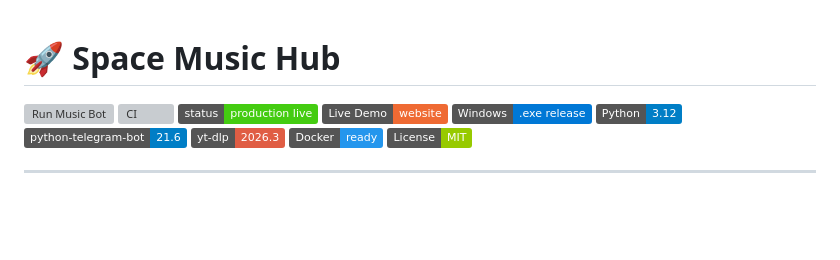
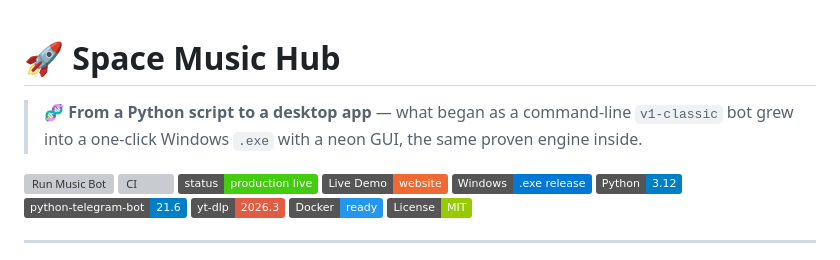
Before and after one commit to AAvlasins-dev/Music-from-Youtube-playlist-to-telegram, a Markdown page: README.md, the part around the change. GitHub-like rendering; badges without logos; blank space fills up the shorter version; grey boxes are pictures that could not be loaded.

Commit message:
docs: lead the README with the script→desktop-app evolution hook
Co-Authored-By: Claude Opus 4.8 (1M context) <noreply@anthropic.com>

```diff
--- a/README.md
+++ b/README.md
@@ -1,4 +1,6 @@
 # 🚀 Space Music Hub
+
+> 🧬 **From a Python script to a desktop app** — what began as a command-line `v1-classic` bot grew into a one-click Windows `.exe` with a neon GUI, the same proven engine inside.
 
 [![Run Music Bot](https://github.com/AAvlasins-dev/Music-from-Youtube-playlist-to-telegram/actions/workflows/bot.yml/badge.svg)](https://github.com/AAvlasins-dev/Music-from-Youtube-playlist-to-telegram/actions/workflows/bot.yml)
 [![CI](https://github.com/AAvlasins-dev/Music-from-Youtube-playlist-to-telegram/actions/workflows/ci.yml/badge.svg)](https://github.com/AAvlasins-dev/Music-from-Youtube-playlist-to-telegram/actions/workflows/ci.yml)
```
